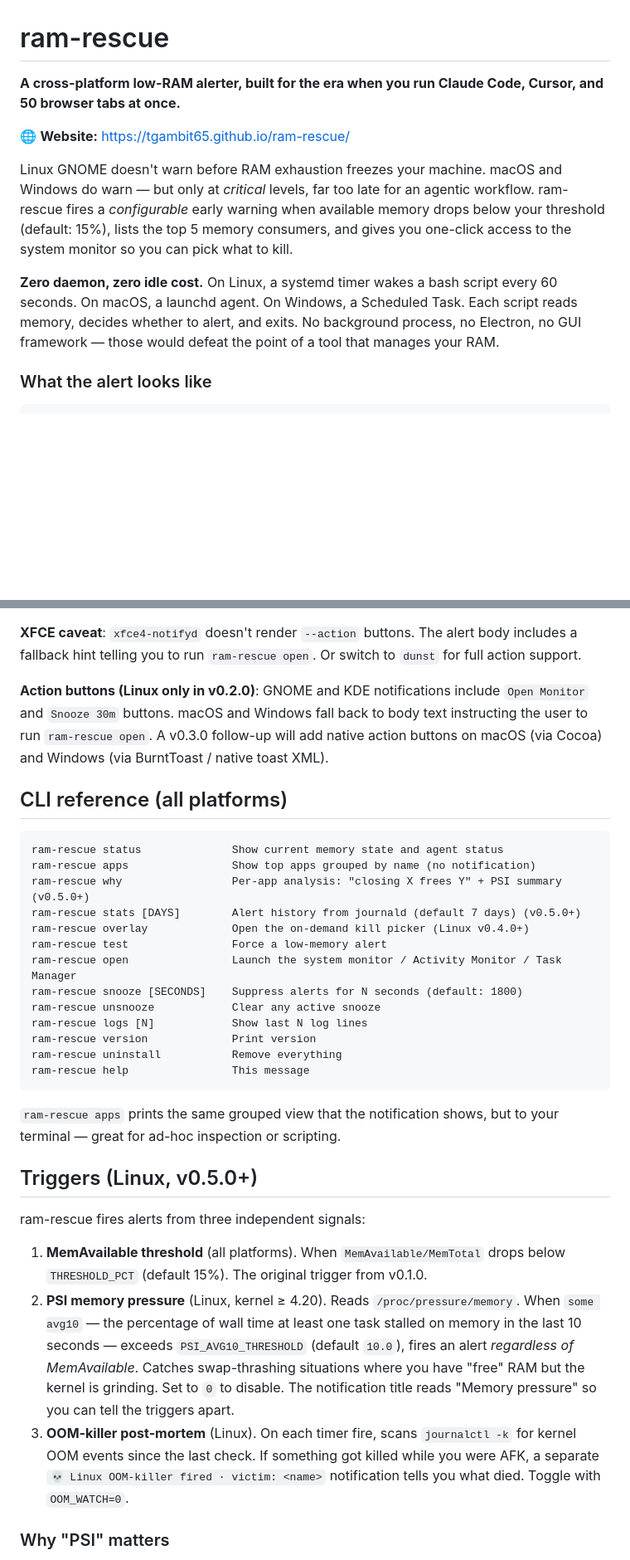
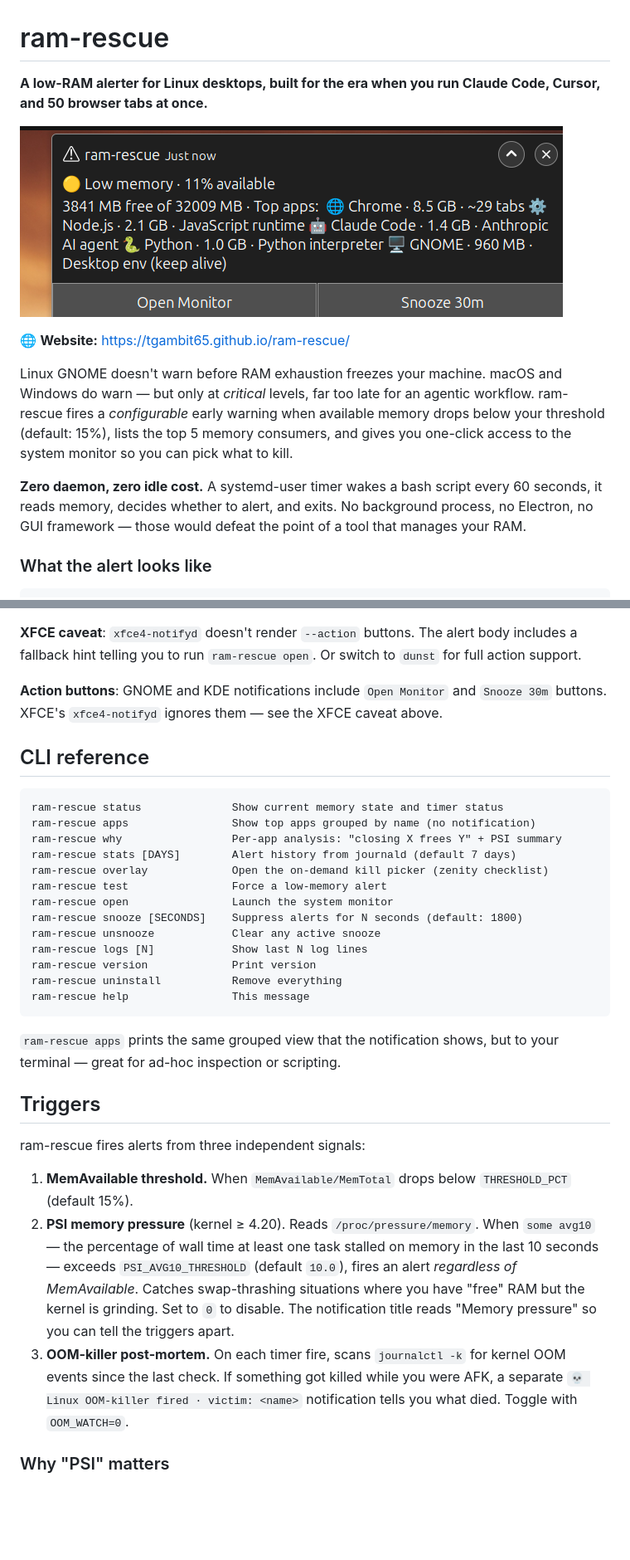
Before and after one commit to TGambit65/ram-rescue, a Markdown page: README.md, 2 parts joined by grey strips. Shown: that part at 83% size. Drawn GitHub-style; pictures changed too: docs/hero.png (added); blank space fills up the shorter version.

````diff
--- a/README.md
+++ b/README.md
@@ -1,12 +1,14 @@
 # ram-rescue
 
-**A cross-platform low-RAM alerter, built for the era when you run Claude Code, Cursor, and 50 browser tabs at once.**
+**A low-RAM alerter for Linux desktops, built for the era when you run Claude Code, Cursor, and 50 browser tabs at once.**
+
+![ram-rescue notification — Low memory 11% available, with top apps grouped by program and Open Monitor / Snooze action buttons](docs/hero.png)
 
 🌐 **Website:** <https://tgambit65.github.io/ram-rescue/>
 
 Linux GNOME doesn't warn before RAM exhaustion freezes your machine. macOS and Windows do warn — but only at *critical* levels, far too late for an agentic workflow. ram-rescue fires a *configurable* early warning when available memory drops below your threshold (default: 15%), lists the top 5 memory consumers, and gives you one-click access to the system monitor so you can pick what to kill.
 
-**Zero daemon, zero idle cost.** On Linux, a systemd timer wakes a bash script every 60 seconds. On macOS, a launchd agent. On Windows, a Scheduled Task. Each script reads memory, decides whether to alert, and exits. No background process, no Electron, no GUI framework — those would defeat the point of a tool that manages your RAM.
+**Zero daemon, zero idle cost.** A systemd-user timer wakes a bash script every 60 seconds, it reads memory, decides whether to alert, and exits. No background process, no Electron, no GUI framework — those would defeat the point of a tool that manages your RAM.
 
 ### What the alert looks like
 
@@ -155,18 +122,18 @@ Override with `MONITOR_CMD="..."` in your config.
 
 **XFCE caveat**: `xfce4-notifyd` doesn't render `--action` buttons. The alert body includes a fallback hint telling you to run `ram-rescue open`. Or switch to `dunst` for full action support.
 
-**Action buttons (Linux only in v0.2.0)**: GNOME and KDE notifications include `Open Monitor` and `Snooze 30m` buttons. macOS and Windows fall back to body text instructing the user to run `ram-rescue open`. A v0.3.0 follow-up will add native action buttons on macOS (via Cocoa) and Windows (via BurntToast / native toast XML).
+**Action buttons**: GNOME and KDE notifications include `Open Monitor` and `Snooze 30m` buttons. XFCE's `xfce4-notifyd` ignores them — see the XFCE caveat above.
 
-## CLI reference (all platforms)
+## CLI reference
 
 ```
-ram-rescue status              Show current memory state and agent status
+ram-rescue status              Show current memory state and timer status
 ram-rescue apps                Show top apps grouped by name (no notification)
-ram-rescue why                 Per-app analysis: "closing X frees Y" + PSI summary (v0.5.0+)
-ram-rescue stats [DAYS]        Alert history from journald (default 7 days) (v0.5.0+)
-ram-rescue overlay             Open the on-demand kill picker (Linux v0.4.0+)
+ram-rescue why                 Per-app analysis: "closing X frees Y" + PSI summary
+ram-rescue stats [DAYS]        Alert history from journald (default 7 days)
+ram-rescue overlay             Open the on-demand kill picker (zenity checklist)
 ram-rescue test                Force a low-memory alert
-ram-rescue open                Launch the system monitor / Activity Monitor / Task Manager
+ram-rescue open                Launch the system monitor
 ram-rescue snooze [SECONDS]    Suppress alerts for N seconds (default: 1800)
 ram-rescue unsnooze            Clear any active snooze
 ram-rescue logs [N]            Show last N log lines
@@ -177,13 +144,13 @@ ram-rescue help                This message
 
 `ram-rescue apps` prints the same grouped view that the notification shows, but to your terminal — great for ad-hoc inspection or scripting.
 
-## Triggers (Linux, v0.5.0+)
+## Triggers
 
 ram-rescue fires alerts from three independent signals:
 
-1. **MemAvailable threshold** (all platforms). When `MemAvailable/MemTotal` drops below `THRESHOLD_PCT` (default 15%). The original trigger from v0.1.0.
-2. **PSI memory pressure** (Linux, kernel ≥ 4.20). Reads `/proc/pressure/memory`. When `some avg10` — the percentage of wall time at least one task stalled on memory in the last 10 seconds — exceeds `PSI_AVG10_THRESHOLD` (default `10.0`), fires an alert *regardless of MemAvailable*. Catches swap-thrashing situations where you have "free" RAM but the kernel is grinding. Set to `0` to disable. The notification title reads "Memory pressure" so you can tell the triggers apart.
-3. **OOM-killer post-mortem** (Linux). On each timer fire, scans `journalctl -k` for kernel OOM events since the last check. If something got killed while you were AFK, a separate `💀 Linux OOM-killer fired · victim: <name>` notification tells you what died. Toggle with `OOM_WATCH=0`.
+1. **MemAvailable threshold.** When `MemAvailable/MemTotal` drops below `THRESHOLD_PCT` (default 15%).
+2. **PSI memory pressure** (kernel ≥ 4.20). Reads `/proc/pressure/memory`. When `some avg10` — the percentage of wall time at least one task stalled on memory in the last 10 seconds — exceeds `PSI_AVG10_THRESHOLD` (default `10.0`), fires an alert *regardless of MemAvailable*. Catches swap-thrashing situations where you have "free" RAM but the kernel is grinding. Set to `0` to disable. The notification title reads "Memory pressure" so you can tell the triggers apart.
+3. **OOM-killer post-mortem.** On each timer fire, scans `journalctl -k` for kernel OOM events since the last check. If something got killed while you were AFK, a separate `💀 Linux OOM-killer fired · victim: <name>` notification tells you what died. Toggle with `OOM_WATCH=0`.
 
 ### Why "PSI" matters
 
````
Also changed, not shown: other parts of README.md (+48 -82 lines).
